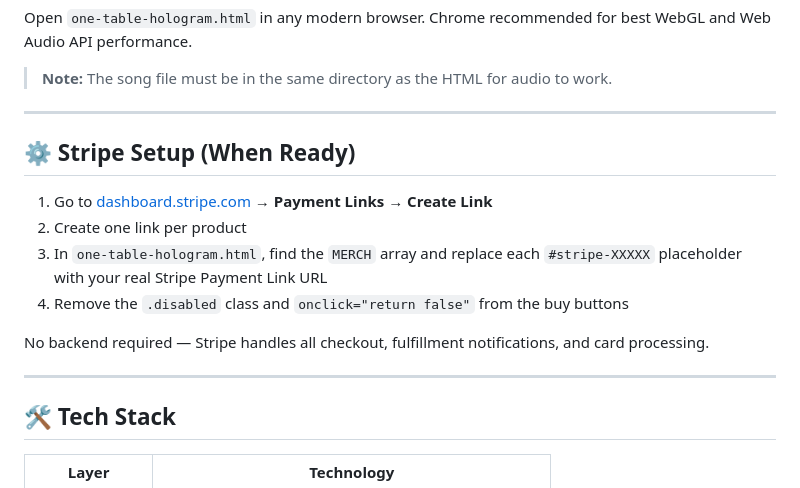
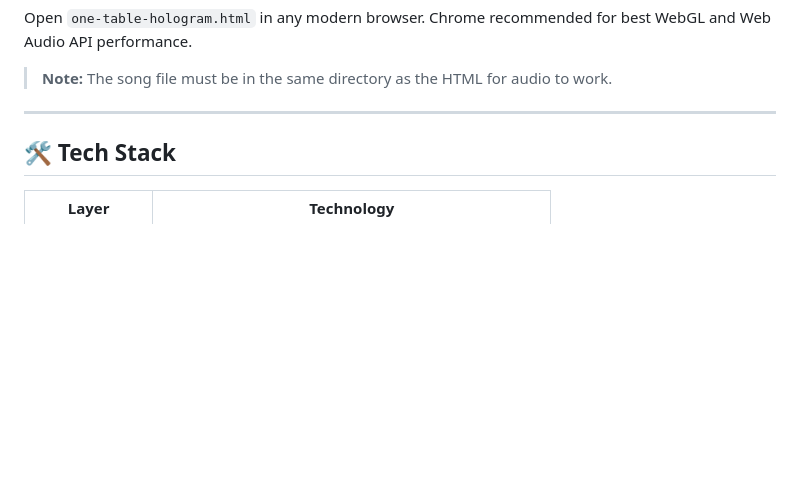
Before and after one commit to inoculate23/one-table, a Markdown page: readme.md, the part around one of its changes. Drawn GitHub-style; blank space fills up the shorter version.

```diff
--- a/readme.md
+++ b/readme.md
@@ -106,16 +101,6 @@ Open `one-table-hologram.html` in any modern browser. Chrome recommended for bes
 
 ---
 
-## ⚙️ Stripe Setup (When Ready)
-
-1. Go to [dashboard.stripe.com](https://dashboard.stripe.com) → **Payment Links → Create Link**
-2. Create one link per product
-3. In `one-table-hologram.html`, find the `MERCH` array and replace each `#stripe-XXXXX` placeholder with your real Stripe Payment Link URL
-4. Remove the `.disabled` class and `onclick="return false"` from the buy buttons
-
-No backend required — Stripe handles all checkout, fulfillment notifications, and card processing.
-
----
 
 ## 🛠️ Tech Stack
 
```
Also changed, not shown: other parts of readme.md (+0 -5 lines).
